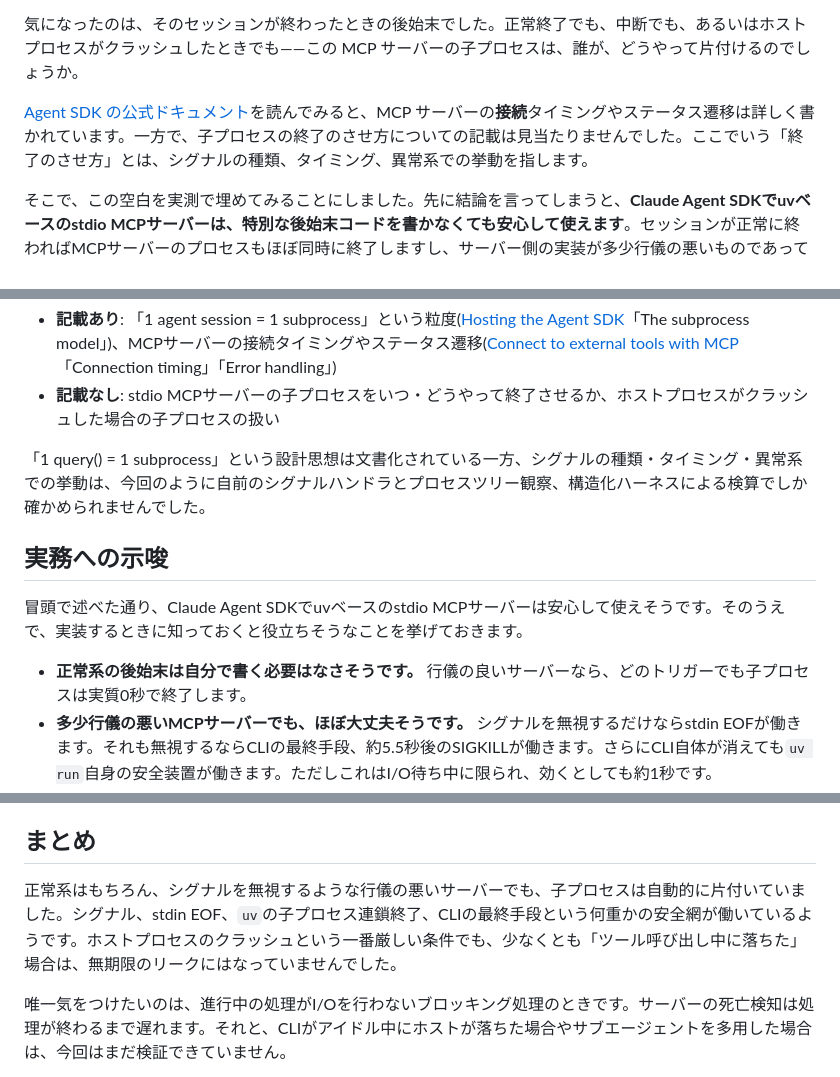
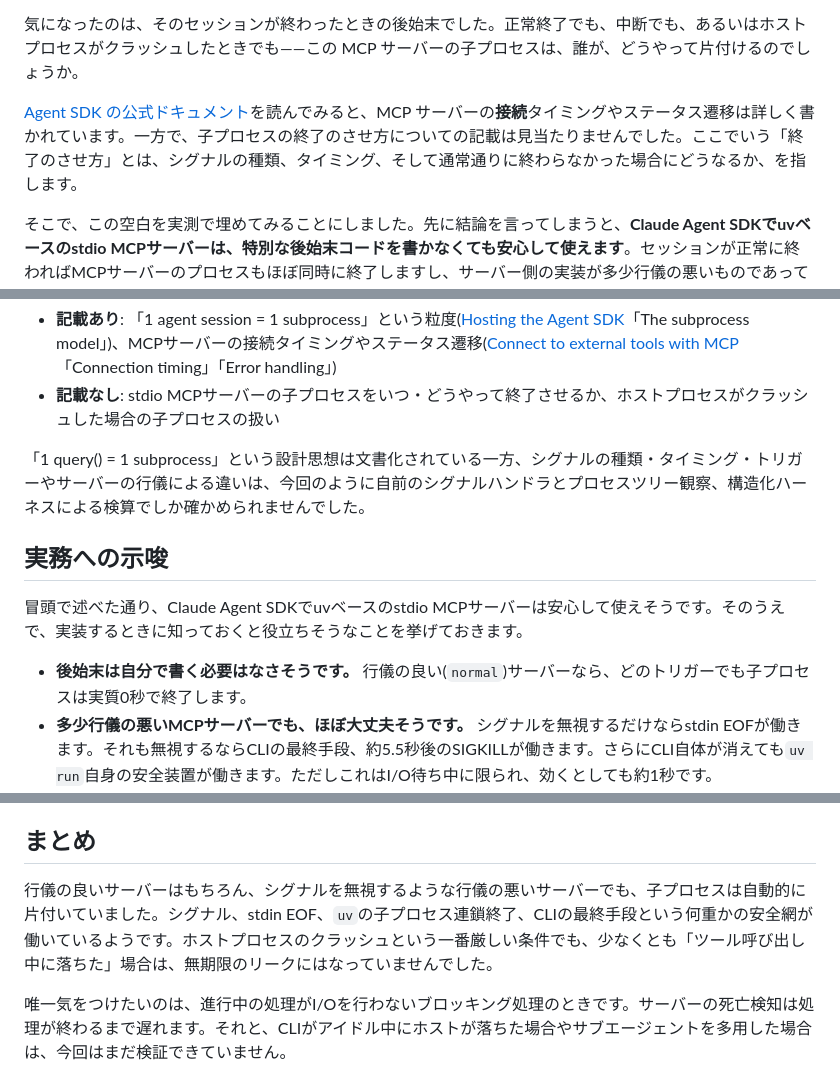
Before and after one commit to mahitotsu/gekko_06, a Markdown page: zenn-article.md, 3 parts joined by grey strips. Drawn GitHub-style.

Commit message:
Remove the undefined 正常系/異常系 grouping terms
These were used inconsistently -- sometimes meaning ServerBehavior=normal,
sometimes meaning the graceful triggers (normal-completion/interrupt/
subagent) -- without ever being defined as a formal grouping anywhere
in the article. Rather than introducing a third ad hoc taxonomy on top
of the two already-defined axes (Trigger, ServerBehavior), removed the
term entirely and rephrased each occurrence using the precise,
already-established vocabulary.

Co-Authored-By: Claude Sonnet 5 <noreply@anthropic.com>

```diff
--- a/zenn-article.md
+++ b/zenn-article.md
@@ -12,7 +12,7 @@ TypeScript版のClaude Agent SDKで `mcpServers` に stdio 型の MCP サーバ
 
 気になったのは、そのセッションが終わったときの後始末でした。正常終了でも、中断でも、あるいはホストプロセスがクラッシュしたときでも——この MCP サーバーの子プロセスは、誰が、どうやって片付けるのでしょうか。
 
-[Agent SDK の公式ドキュメント](https://code.claude.com/docs/en/agent-sdk/mcp)を読んでみると、MCP サーバーの**接続**タイミングやステータス遷移は詳しく書かれています。一方で、子プロセスの終了のさせ方についての記載は見当たりませんでした。ここでいう「終了のさせ方」とは、シグナルの種類、タイミング、異常系での挙動を指します。
+[Agent SDK の公式ドキュメント](https://code.claude.com/docs/en/agent-sdk/mcp)を読んでみると、MCP サーバーの**接続**タイミングやステータス遷移は詳しく書かれています。一方で、子プロセスの終了のさせ方についての記載は見当たりませんでした。ここでいう「終了のさせ方」とは、シグナルの種類、タイミング、そして通常通りに終わらなかった場合にどうなるか、を指します。
 
 そこで、この空白を実測で埋めてみることにしました。先に結論を言ってしまうと、**Claude Agent SDKでuvベースのstdio MCPサーバーは、特別な後始末コードを書かなくても安心して使えます**。セッションが正常に終わればMCPサーバーのプロセスもほぼ同時に終了しますし、サーバー側の実装が多少行儀の悪いものであっても、複数の仕組みが重なって最終的にはちゃんと片付きます。この記事では、その根拠になった実測データと、実装するうえで気をつけておきたいポイントを紹介します。
 
@@ -147,13 +147,13 @@ Claude Code / Agent SDKの公式ドキュメントも、あらためて確認し
 - **記載あり**: 「1 agent session = 1 subprocess」という粒度([Hosting the Agent SDK](https://code.claude.com/docs/en/agent-sdk/hosting)「The subprocess model」)、MCPサーバーの接続タイミングやステータス遷移([Connect to external tools with MCP](https://code.claude.com/docs/en/agent-sdk/mcp)「Connection timing」「Error handling」)
 - **記載なし**: stdio MCPサーバーの子プロセスをいつ・どうやって終了させるか、ホストプロセスがクラッシュした場合の子プロセスの扱い
 
-「1 query() = 1 subprocess」という設計思想は文書化されている一方、シグナルの種類・タイミング・異常系での挙動は、今回のように自前のシグナルハンドラとプロセスツリー観察、構造化ハーネスによる検算でしか確かめられませんでした。
+「1 query() = 1 subprocess」という設計思想は文書化されている一方、シグナルの種類・タイミング・トリガーやサーバーの行儀による違いは、今回のように自前のシグナルハンドラとプロセスツリー観察、構造化ハーネスによる検算でしか確かめられませんでした。
 
 ## 実務への示唆
 
 冒頭で述べた通り、Claude Agent SDKでuvベースのstdio MCPサーバーは安心して使えそうです。そのうえで、実装するときに知っておくと役立ちそうなことを挙げておきます。
 
-- **正常系の後始末は自分で書く必要はなさそうです。** 行儀の良いサーバーなら、どのトリガーでも子プロセスは実質0秒で終了します。
+- **後始末は自分で書く必要はなさそうです。** 行儀の良い(`normal`)サーバーなら、どのトリガーでも子プロセスは実質0秒で終了します。
 - **多少行儀の悪いMCPサーバーでも、ほぼ大丈夫そうです。** シグナルを無視するだけならstdin EOFが働きます。それも無視するならCLIの最終手段、約5.5秒後のSIGKILLが働きます。さらにCLI自体が消えても`uv run`自身の安全装置が働きます。ただしこれはI/O待ち中に限られ、効くとしても約1秒です。
 - **`query()`が返ってきた直後に「MCPサーバーはもう消えた」と決めつけないほうが良さそうです。** 行儀の悪いサーバー相手だと、後始末が数秒バックグラウンドで続いていることがあります。
 - **ブロッキングな長時間ツールは、親が死んでも自分では気づけません。** サーバーの死亡検知は「シグナル」ではなく「次にI/Oしようとするタイミング」で決まるようです。長時間処理を伴うツールを設計する際は、進捗通知などの定期的なI/Oを挟んでおくと、異常検知が速くなるかもしれません。
@@ -162,7 +162,7 @@ Claude Code / Agent SDKの公式ドキュメントも、あらためて確認し
 
 ## まとめ
 
-正常系はもちろん、シグナルを無視するような行儀の悪いサーバーでも、子プロセスは自動的に片付いていました。シグナル、stdin EOF、`uv`の子プロセス連鎖終了、CLIの最終手段という何重かの安全網が働いているようです。ホストプロセスのクラッシュという一番厳しい条件でも、少なくとも「ツール呼び出し中に落ちた」場合は、無期限のリークにはなっていませんでした。
+行儀の良いサーバーはもちろん、シグナルを無視するような行儀の悪いサーバーでも、子プロセスは自動的に片付いていました。シグナル、stdin EOF、`uv`の子プロセス連鎖終了、CLIの最終手段という何重かの安全網が働いているようです。ホストプロセスのクラッシュという一番厳しい条件でも、少なくとも「ツール呼び出し中に落ちた」場合は、無期限のリークにはなっていませんでした。
 
 唯一気をつけたいのは、進行中の処理がI/Oを行わないブロッキング処理のときです。サーバーの死亡検知は処理が終わるまで遅れます。それと、CLIがアイドル中にホストが落ちた場合やサブエージェントを多用した場合は、今回はまだ検証できていません。
 
```
